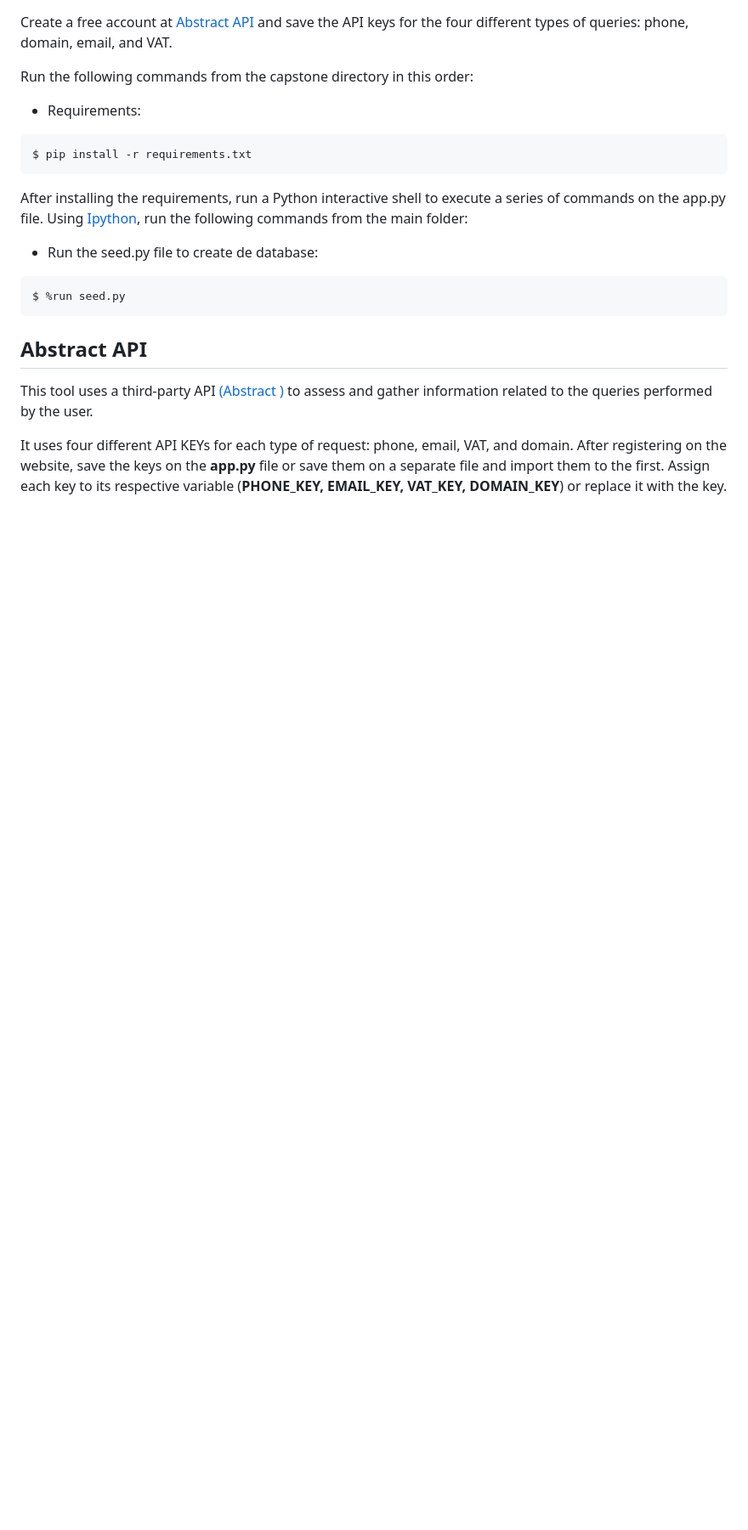
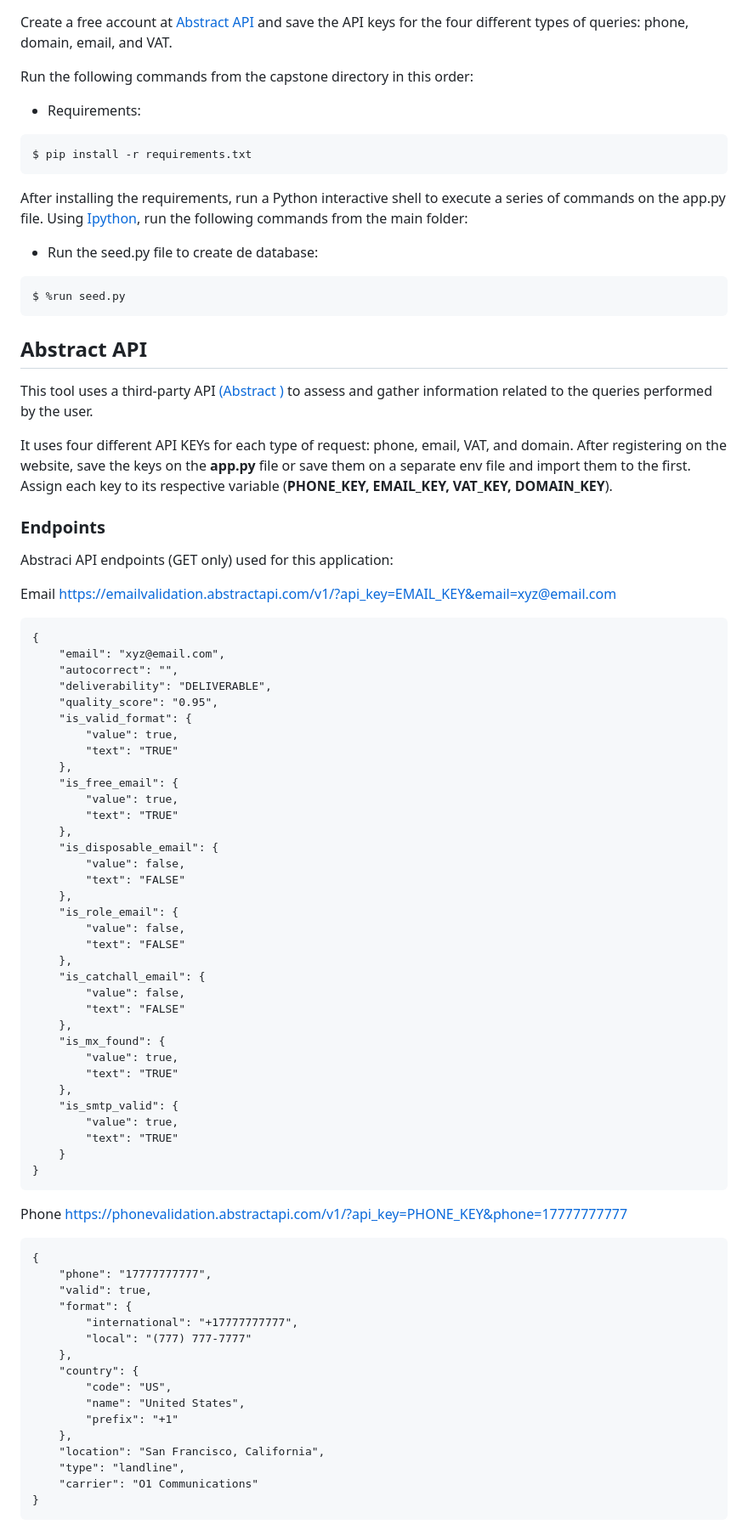
Before and after one commit to f-rams/Magnifier, a Markdown page: README.md, the part around one of its changes. Shown at 85% size. Rendered like a GitHub page; blank space fills up the shorter version.

````diff
--- a/README.md
+++ b/README.md
@@ -79,4 +79,69 @@ $ %run seed.py
 
 This tool uses a third-party API [(Abstract )](https://www.abstractapi.com) to assess and gather information related to the queries performed by the user.
 
-It uses four different API KEYs for each type of request: phone, email, VAT, and domain. After registering on the website, save the keys on the **app.py** file or save them on a separate file and import them to the first. Assign each key to its respective variable (**PHONE_KEY, EMAIL_KEY, VAT_KEY, DOMAIN_KEY**) or replace it with the key.
+It uses four different API KEYs for each type of request: phone, email, VAT, and domain. After registering on the website, save the keys on the **app.py** file or save them on a separate env file and import them to the first. Assign each key to its respective variable (**PHONE_KEY, EMAIL_KEY, VAT_KEY, DOMAIN_KEY**).
+
+### Endpoints
+
+Abstraci API endpoints (GET only) used for this application:
+
+Email
+https://emailvalidation.abstractapi.com/v1/?api_key=EMAIL_KEY&email=xyz@email.com
+```
+{
+    "email": "xyz@email.com",
+    "autocorrect": "",
+    "deliverability": "DELIVERABLE",
+    "quality_score": "0.95",
+    "is_valid_format": {
+        "value": true,
+        "text": "TRUE"
+    },
+    "is_free_email": {
+        "value": true,
+        "text": "TRUE"
+    },
+    "is_disposable_email": {
+        "value": false,
+        "text": "FALSE"
+    },
+    "is_role_email": {
+        "value": false,
+        "text": "FALSE"
+    },
+    "is_catchall_email": {
+        "value": false,
+        "text": "FALSE"
+    },
+    "is_mx_found": {
+        "value": true,
+        "text": "TRUE"
+    },
+    "is_smtp_valid": {
+        "value": true,
+        "text": "TRUE"
+    }
+}
+```
+
+Phone
+https://phonevalidation.abstractapi.com/v1/?api_key=PHONE_KEY&phone=17777777777
+```
+{
+    "phone": "17777777777",
+    "valid": true,
+    "format": {
+        "international": "+17777777777",
+        "local": "(777) 777-7777"
+    },
+    "country": {
+        "code": "US",
+        "name": "United States",
+        "prefix": "+1"
+    },
+    "location": "San Francisco, California",
+    "type": "landline",
+    "carrier": "O1 Communications"
+}
+```
+
````
Also changed, not shown: other parts of README.md (+30 -0 lines).
